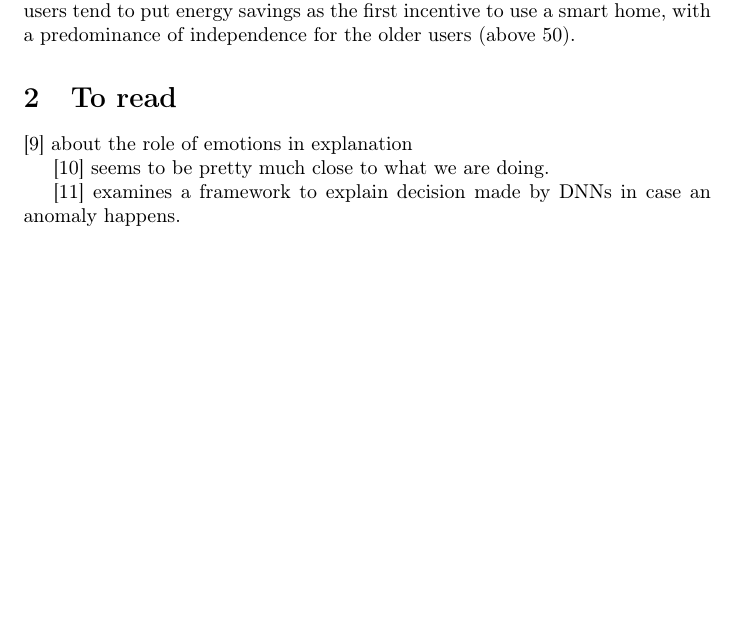
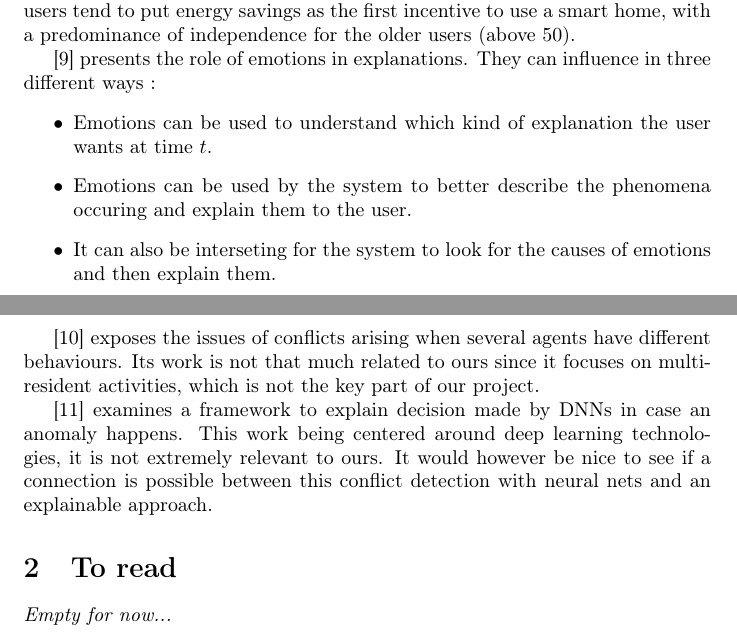
Before and after one commit to EtienneHouze/CommentedBibliography, a LaTeX document (main.tex): part of page 1 of 2 before the commit and two parts of pages 1 and 2 of 3 after it, the two joined at a grey line, cut so that both start at the same text, the shorter picture padded with empty space. Compiled offline with pdfLaTeX.

Commit message:
update of the day

```diff
--- a/main.tex
+++ b/main.tex
@@ -23,13 +23,19 @@
 
     \cite{zimmermann2017user} is a short surver on the desires of users in Germany about the smart home. It concludes that, with Germany being the main market in Europe (\$1.3B), it still has room for increase (for instance, in the US, smart homes business is worth \$13B). It also shows on a very small sample that it seems users tend to put energy savings as the first incentive to use a smart home, with a predominance of independence for the older users (above 50).
 
+    \cite{kaptein2017emotion} presents the role of emotions in explanations. They can influence in three different ways :
+    \begin{itemize}
+        \item Emotions can be used to understand which kind of explanation the user wants at time $t$.
+        \item Emotions can be used by the system to better describe the phenomena occuring and explain them to the user.
+        \item It can also be interseting for the system to look for the causes of emotions and then explain them.
+    \end{itemize}
+
+    \cite{mohamed2017conflict} exposes the issues of conflicts arising when several agents have different behaviours. Its work is not that much related to ours since it focuses on multi-resident activities, which is not the key part of our project.
+
+    \cite{amarasinghe2018toward} examines a framework to explain decision made by DNNs in case an anomaly happens. This work being centered around deep learning technologies, it is not extremely relevant to ours. It would however be nice to see if a connection is possible between this conflict detection with neural nets and an explainable approach.
+
     \section{To read}
-
-    \cite{kaptein2017emotion} about the role of emotions in explanation
-
-    \cite{mohamed2017conflict} seems to be pretty much close to what we are doing.
-
-    \cite{amarasinghe2018toward} examines a framework to explain decision made by DNNs in case an anomaly happens.
+        \emph{Empty for now...}
 \newpage
 \bibliographystyle{unsrt}
 \bibliography{biblio}
```
